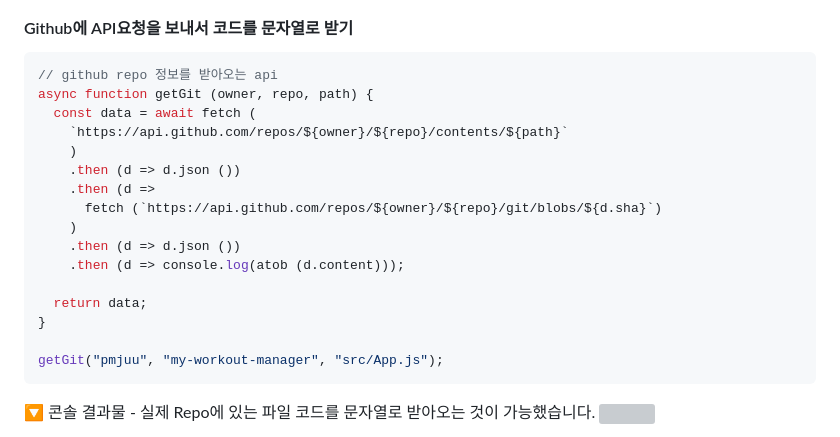
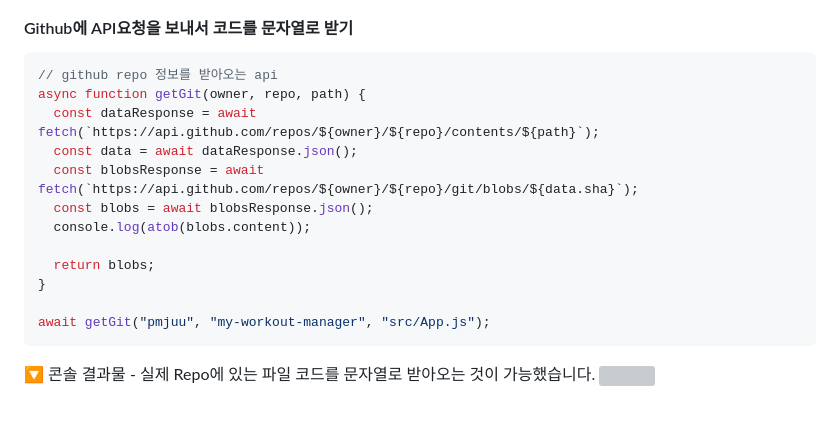
Before and after one commit to Common-LKP/reactree-frontend, a Markdown page: README.md, the part around the change. Drawn GitHub-style; blank space fills up the shorter version; grey boxes are pictures that could not be loaded.

Commit message:
readme: edit Challenges content

````diff
--- a/README.md
+++ b/README.md
@@ -51,21 +51,17 @@
 #### Github에 API요청을 보내서 코드를 문자열로 받기
   ```js
   // github repo 정보를 받아오는 api
-  async function getGit (owner, repo, path) {
-    const data = await fetch (
-      `https://api.github.com/repos/${owner}/${repo}/contents/${path}`
-      )
-      .then (d => d.json ())
-      .then (d =>
-        fetch (`https://api.github.com/repos/${owner}/${repo}/git/blobs/${d.sha}`)
-      )
-      .then (d => d.json ())
-      .then (d => console.log(atob (d.content)));
+  async function getGit(owner, repo, path) {
+    const dataResponse = await fetch(`https://api.github.com/repos/${owner}/${repo}/contents/${path}`);
+    const data = await dataResponse.json();
+    const blobsResponse = await fetch(`https://api.github.com/repos/${owner}/${repo}/git/blobs/${data.sha}`);
+    const blobs = await blobsResponse.json();
+    console.log(atob(blobs.content));
 
-    return data;
+    return blobs;
   }
 
-  getGit("pmjuu", "my-workout-manager", "src/App.js");
+  await getGit("pmjuu", "my-workout-manager", "src/App.js");
   ```
   🔽 콘솔 결과물 - 실제 Repo에 있는 파일 코드를 문자열로 받아오는 것이 가능했습니다.
   <img src="https://github.com/pmjuu/climick-client/assets/50537876/337ff9d6-2811-4436-a010-94570bc7d621" width=400><br>
````
